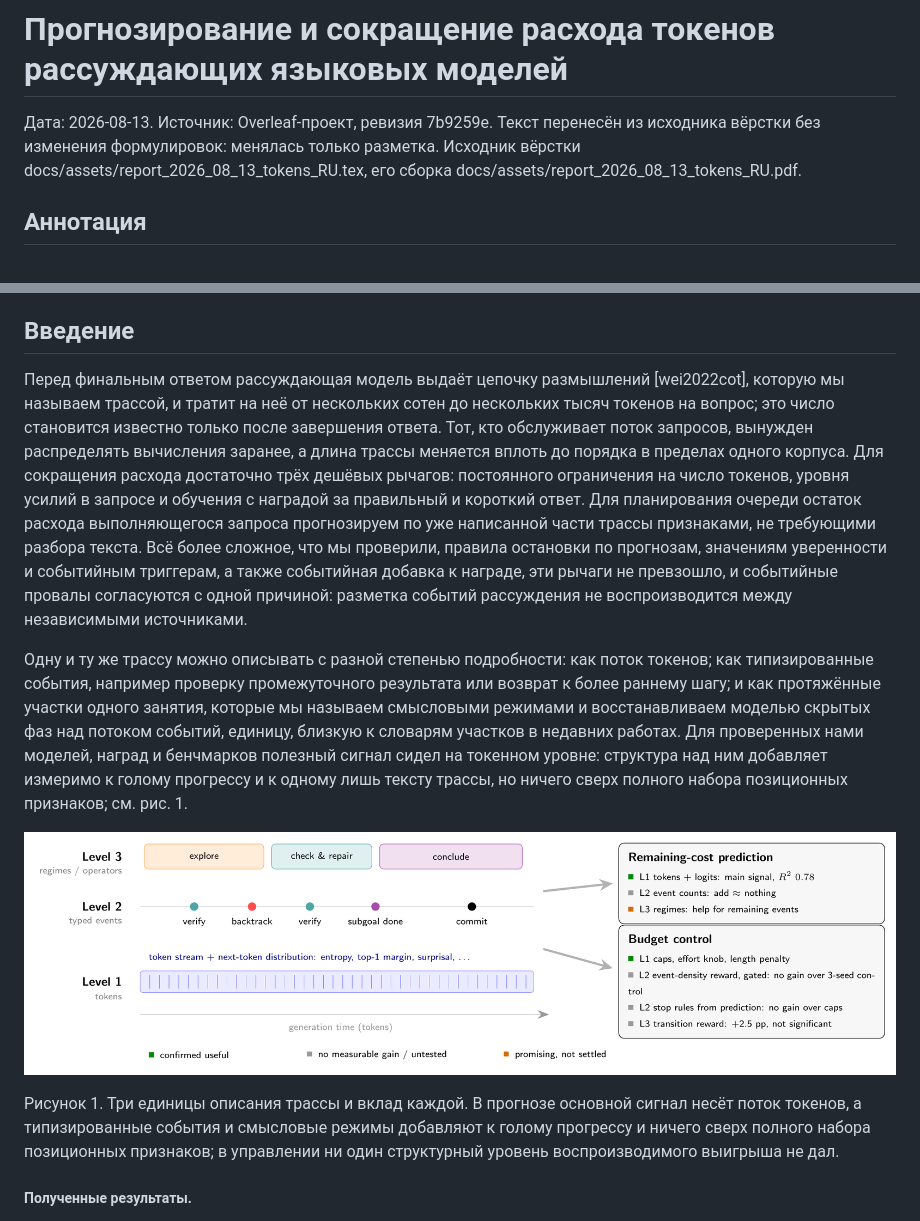
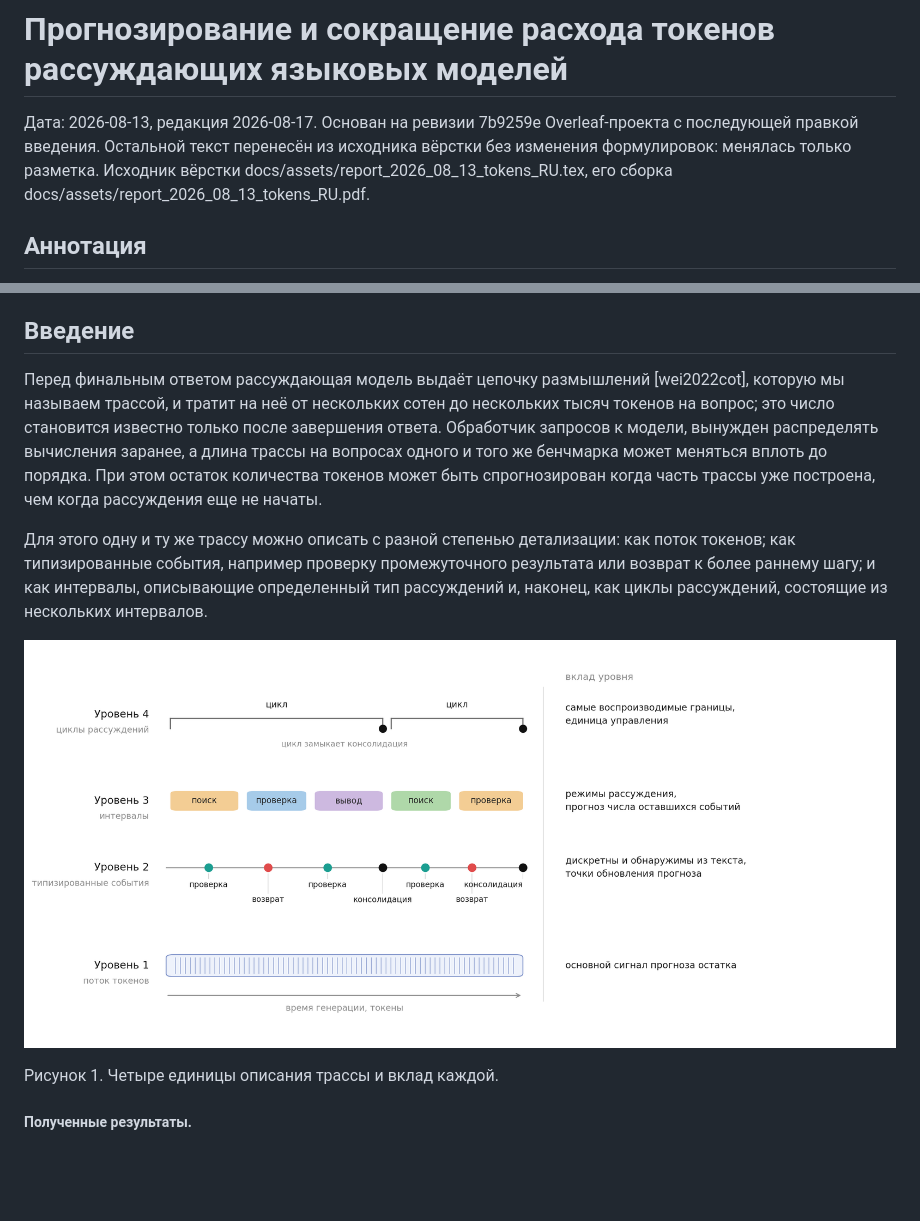
Before and after one commit to karpovilia/reasoning, a Markdown page: docs/reports/report_2026_08_13_tokens_RU.md, 2 parts joined by grey strips. GitHub-like rendering; pictures changed too: docs/assets/fig_levels.png; blank space fills up the shorter version.

```diff
--- a/docs/reports/report_2026_08_13_tokens_RU.md
+++ b/docs/reports/report_2026_08_13_tokens_RU.md
@@ -1,6 +1,6 @@
 # Прогнозирование и сокращение расхода токенов рассуждающих языковых моделей
 
-Дата: 2026-08-13. Источник: Overleaf-проект, ревизия 7b9259e. Текст перенесён из исходника вёрстки без изменения формулировок: менялась только разметка. Исходник вёрстки docs/assets/report_2026_08_13_tokens_RU.tex, его сборка docs/assets/report_2026_08_13_tokens_RU.pdf.
+Дата: 2026-08-13, редакция 2026-08-17. Основан на ревизии 7b9259e Overleaf-проекта с последующей правкой введения. Остальной текст перенесён из исходника вёрстки без изменения формулировок: менялась только разметка. Исходник вёрстки docs/assets/report_2026_08_13_tokens_RU.tex, его сборка docs/assets/report_2026_08_13_tokens_RU.pdf.
 
 ## Аннотация
 
@@ -8,13 +8,13 @@
 
 ## Введение
 
-Перед финальным ответом рассуждающая модель выдаёт цепочку размышлений [wei2022cot], которую мы называем трассой, и тратит на неё от нескольких сотен до нескольких тысяч токенов на вопрос; это число становится известно только после завершения ответа. Тот, кто обслуживает поток запросов, вынужден распределять вычисления заранее, а длина трассы меняется вплоть до порядка в пределах одного корпуса. Для сокращения расхода достаточно трёх дешёвых рычагов: постоянного ограничения на число токенов, уровня усилий в запросе и обучения с наградой за правильный и короткий ответ. Для планирования очереди остаток расхода выполняющегося запроса прогнозируем по уже написанной части трассы признаками, не требующими разбора текста. Всё более сложное, что мы проверили, правила остановки по прогнозам, значениям уверенности и событийным триггерам, а также событийная добавка к награде, эти рычаги не превзошло, и событийные провалы согласуются с одной причиной: разметка событий рассуждения не воспроизводится между независимыми источниками.
+Перед финальным ответом рассуждающая модель выдаёт цепочку размышлений [wei2022cot], которую мы называем трассой, и тратит на неё от нескольких сотен до нескольких тысяч токенов на вопрос; это число становится известно только после завершения ответа. Обработчик запросов к модели, вынужден распределять вычисления заранее, а длина трассы на вопросах одного и того же бенчмарка может меняться вплоть до порядка. При этом остаток количества токенов может быть спрогнозирован когда часть трассы уже построена, чем когда рассуждения еще не начаты.
 
-Одну и ту же трассу можно описывать с разной степенью подробности: как поток токенов; как типизированные события, например проверку промежуточного результата или возврат к более раннему шагу; и как протяжённые участки одного занятия, которые мы называем смысловыми режимами и восстанавливаем моделью скрытых фаз над потоком событий, единицу, близкую к словарям участков в недавних работах. Для проверенных нами моделей, наград и бенчмарков полезный сигнал сидел на токенном уровне: структура над ним добавляет измеримо к голому прогрессу и к одному лишь тексту трассы, но ничего сверх полного набора позиционных признаков; см. рис. 1.
+Для этого одну и ту же трассу можно описать с разной степенью детализации: как поток токенов; как типизированные события, например проверку промежуточного результата или возврат к более раннему шагу; и как интервалы, описывающие определенный тип рассуждений и, наконец, как циклы рассуждений, состоящие из нескольких интервалов.
 
 ![Рисунок 1](../assets/fig_levels.png)
 
-Рисунок 1. Три единицы описания трассы и вклад каждой. В прогнозе основной сигнал несёт поток токенов, а типизированные события и смысловые режимы добавляют к голому прогрессу и ничего сверх полного набора позиционных признаков; в управлении ни один структурный уровень воспроизводимого выигрыша не дал.
+Рисунок 1. Четыре единицы описания трассы и вклад каждой.
 
 ##### Полученные результаты.
 
```
Also changed, not shown: docs/README.md (+1 -1 lines), docs/assets/README.md (+12 -3 lines), 2 other files.
